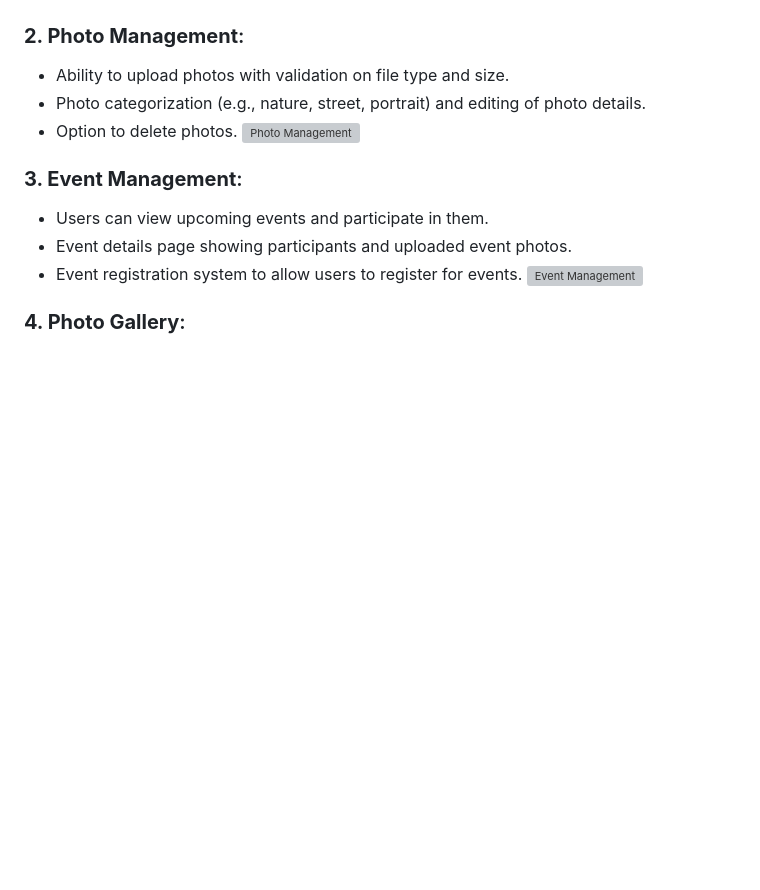
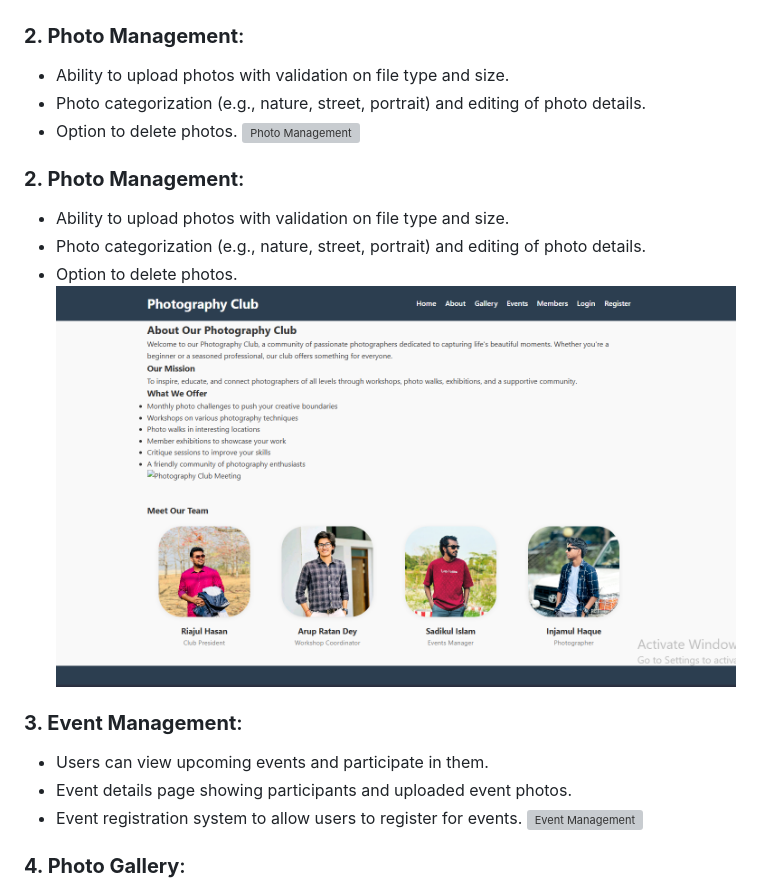
Before and after one commit to arup-ratan-dey/photography-club, a Markdown page: README.md, the part around the change. Drawn GitHub-style; blank space fills up the shorter version; grey boxes are pictures that could not be loaded.

Commit message:
Update photo management section in README

```diff
--- a/README.md
+++ b/README.md
@@ -65,6 +65,13 @@ The **Photography Club** project is a web-based platform designed for photograph
 - Option to delete photos.
 ![Photo Management](https://github.com/Riajul-56/Photography_Club/blob/main/Upload.png)
 
+### **2. Photo Management**:
+
+- Ability to upload photos with validation on file type and size.
+- Photo categorization (e.g., nature, street, portrait) and editing of photo details.
+- Option to delete photos.
+![Photo Management](https://github.com/arup-ratan-dey/photography-club/blob/main/about.png)
+
 ### **3. Event Management**:
 
 - Users can view upcoming events and participate in them.
```
